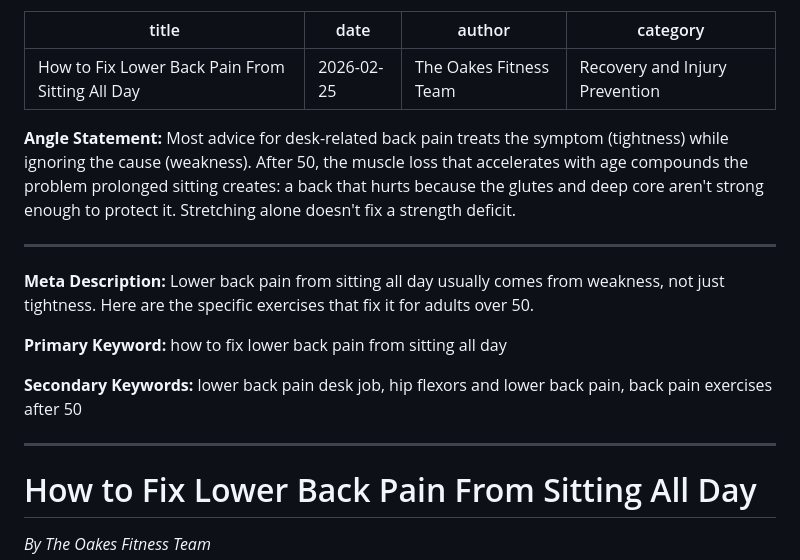
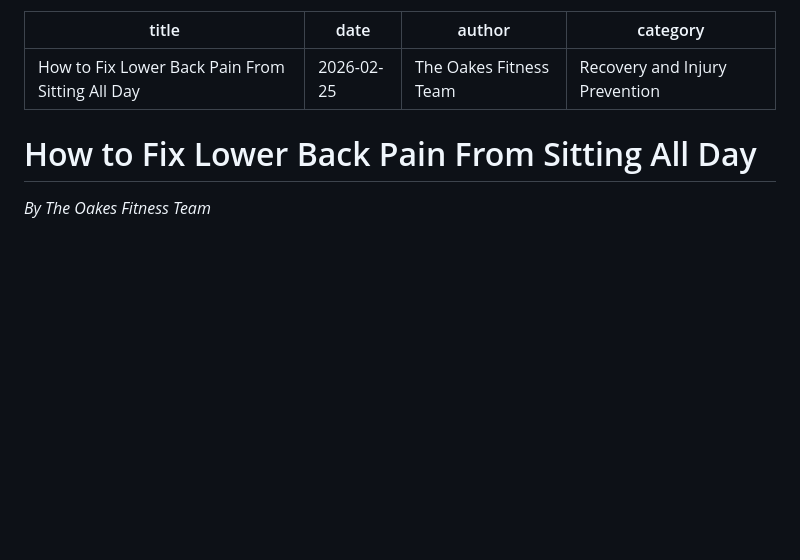
Before and after one commit to bkatz3/oakesfitness, a Markdown page: blog/2026-02-25-how-to-fix-lower-back-pain-from-sitting-all-day.md, the part around the change. Rendered like a GitHub page; blank space fills up the shorter version.

Commit message:
blog: Remove metadata preamble from post file
Angle statement, meta description, and keywords belong in the PR
description, not the published post body.

Co-Authored-By: Claude Sonnet 4.6 <noreply@anthropic.com>

```diff
--- a/blog/2026-02-25-how-to-fix-lower-back-pain-from-sitting-all-day.md
+++ b/blog/2026-02-25-how-to-fix-lower-back-pain-from-sitting-all-day.md
@@ -3,18 +3,6 @@ title: "How to Fix Lower Back Pain From Sitting All Day"
 date: 2026-02-25
 author: "The Oakes Fitness Team"
 category: "Recovery and Injury Prevention"
----
-
-**Angle Statement:** Most advice for desk-related back pain treats the symptom (tightness) while ignoring the cause (weakness). After 50, the muscle loss that accelerates with age compounds the problem prolonged sitting creates: a back that hurts because the glutes and deep core aren't strong enough to protect it. Stretching alone doesn't fix a strength deficit.
-
----
-
-**Meta Description:** Lower back pain from sitting all day usually comes from weakness, not just tightness. Here are the specific exercises that fix it for adults over 50.
-
-**Primary Keyword:** how to fix lower back pain from sitting all day
-
-**Secondary Keywords:** lower back pain desk job, hip flexors and lower back pain, back pain exercises after 50
-
 ---
 
 # How to Fix Lower Back Pain From Sitting All Day
```
